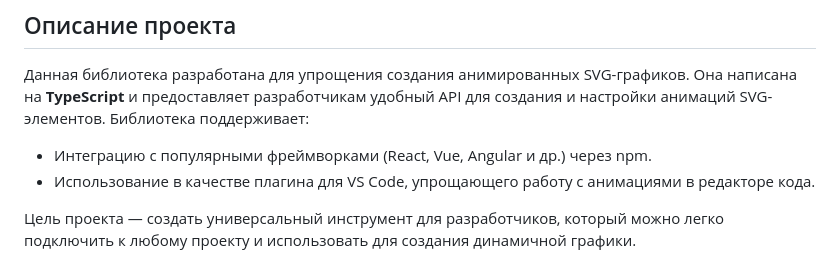
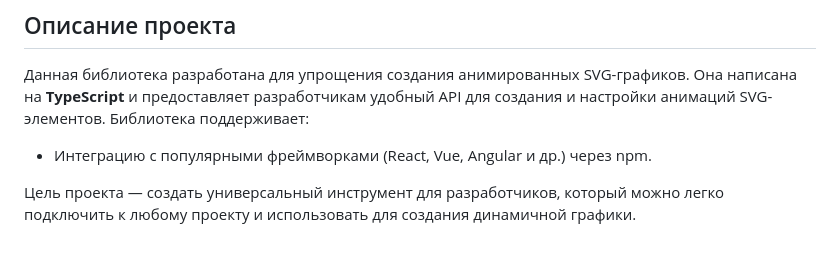
Before and after one commit to Alexandch/SVG-Animation-Library, a Markdown page: README.md, the part around one of its changes. GitHub-like rendering.

```diff
--- a/README.md
+++ b/README.md
@@ -3,7 +3,6 @@
 ## Описание проекта
 Данная библиотека разработана для упрощения создания анимированных SVG-графиков. Она написана на **TypeScript** и предоставляет разработчикам удобный API для создания и настройки анимаций SVG-элементов. Библиотека поддерживает:
 - Интеграцию с популярными фреймворками (React, Vue, Angular и др.) через npm.
-- Использование в качестве плагина для VS Code, упрощающего работу с анимациями в редакторе кода.
 
 Цель проекта — создать универсальный инструмент для разработчиков, который можно легко подключить к любому проекту и использовать для создания динамичной графики.
 
```
Also changed, not shown: other parts of README.md (+1 -1 lines).
